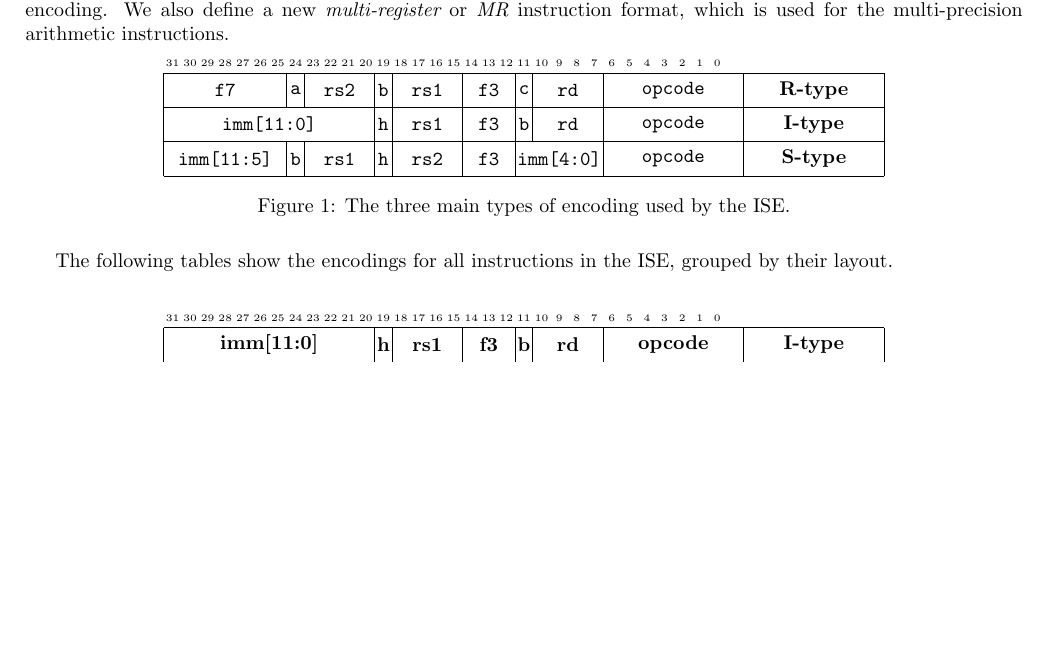
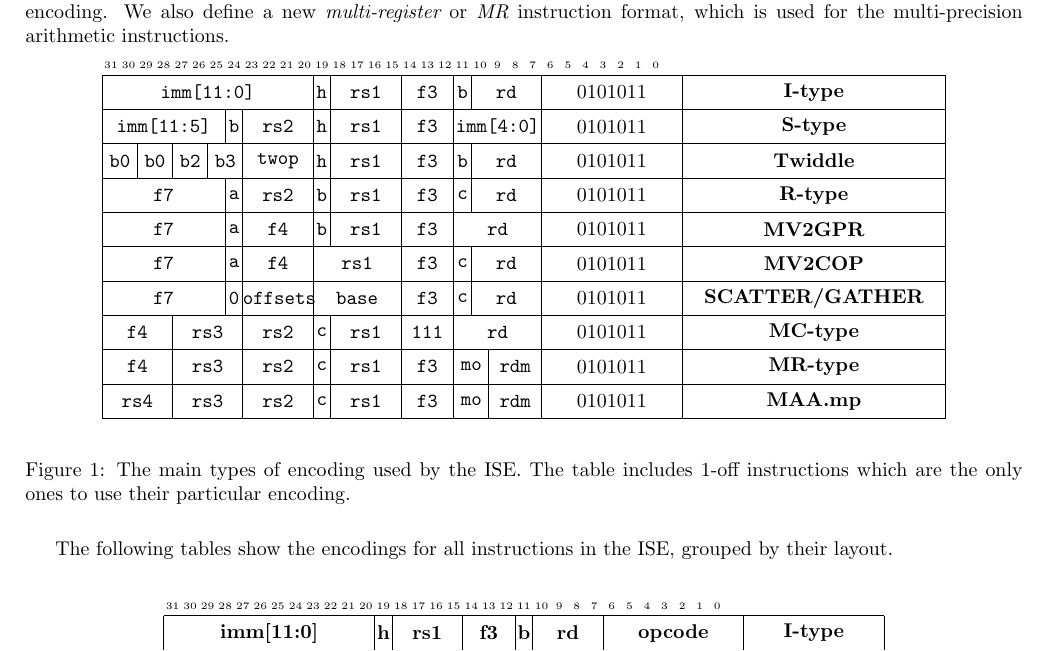
Before and after one commit to scarv/xcrypto, a LaTeX document (docs/crypto-ise.tex, which reads docs/crypto-ise.specification.tex): part of page 11 of 14, cut so that both start at the same text, the shorter picture padded with empty space. Compiled offline with pdfLaTeX.

Commit message:
Update table of instruction encoding layouts.
 On branch spec/draft-3
 Changes to be committed:
	modified:   docs/crypto-ise.specification.tex

```diff
--- a/docs/crypto-ise.specification.tex
+++ b/docs/crypto-ise.specification.tex
@@ -718,6 +718,39 @@ is used for the multi-precision arithmetic instructions.
 \centering
 \begin{bytefield}[endianness=big]{32}
 \bitheader{0-31}               \\
+
+  \BB{12}{imm[11:0]}
+& \BB{1}{h}
+& \BB{4}{rs1  }
+& \BB{3}{f3}
+& \BB{1}{b}
+& \BB{4}{rd   }
+& \BB{8}{\encopcode}
+& \BH{15}{I-type} \\
+
+  \BB{7}{imm[11:5]}
+& \BB{1}{b}
+& \BB{4}{rs2  }
+& \BB{1}{h}
+& \BB{4}{rs1  }
+& \BB{3}{f3}
+& \BB{5}{imm[4:0]}
+& \BB{8}{\encopcode}
+& \BH{15}{S-type} \\
+
+  \BB{2}{b0}
+& \BB{2}{b0}
+& \BB{2}{b2}
+& \BB{2}{b3}
+& \BB{4}{ twop}
+& \BB{1}{h}
+& \BB{4}{rs1  }
+& \BB{3}{f3}
+& \BB{1}{b}
+& \BB{4}{rd   }
+& \BB{8}{\encopcode}
+& \BH{15}{Twiddle} \\
+
   \BB{7}{f7}
 & \BB{1}{a    }
 & \BB{4}{rs2  }
@@ -726,29 +759,19 @@ is used for the multi-precision arithmetic instructions.
 & \BB{3}{f3}
 & \BB{1}{c    }
 & \BB{4}{rd   }
-& \BB{8}{opcode}
-& \BB{8}{\bf R-type} \\
+& \BB{8}{\encopcode}
+& \BH{15}{R-type} \\
 
-  \BB{12}{imm[11:0]}
-& \BB{1}{h}
-& \BB{4}{rs1  }
-& \BB{3}{f3}
-& \BB{1}{b}
-& \BB{4}{rd   }
-& \BB{8}{opcode}
-& \BB{8}{\bf I-type} \\
-
-  \BB{7}{imm[11:5]}
-& \BB{1}{b}
-& \BB{4}{rs1  }
-& \BB{1}{h}
-& \BB{4}{rs2  }
-& \BB{3}{f3}
-& \BB{5}{imm[4:0]}
-& \BB{8}{opcode}
-& \BB{8}{\bf S-type}
+\BB{7}{  f7   }& \BB{1}{a}& \BB{4}{ f4  }& \BB{1}{b}& \BB{4}{rs1}& \BB{3}{ f3}&          & \BB{5}{rd}& \BB{8}{\encopcode}& \BH{15}{MV2GPR } \\
+\BB{7}{  f7   }& \BB{1}{a}& \BB{4}{ f4  }&            \BB{5}{rs1}& \BB{3}{ f3}& \BB{1}{c}& \BB{4}{rd}& \BB{8}{\encopcode}& \BH{15}{MV2COP } \\
+\BB{7}{  f7   }& \BB{1}{0}& \BB{4}{offsets}&          \BB{5}{base}& \BB{3}{f3}& \BB{1}{c}& \BB{4}{rd}& \BB{8}{\encopcode}& \BH{15}{SCATTER/GATHER} \\
+\BB{4}{ f4 }&\BB{4}{rs3  }&\BB{4}{rs2 }\BB{1}{c}&&\BB{4}{rs1}&\BB{3}{111}&\BB{5}{ rd }               & \BB{8}{\encopcode}& \BH{15}{MC-type   } \\
+\BB{4}{ f4 }&\BB{4}{rs3  }&\BB{4}{rs2 }\BB{1}{c}&&\BB{4}{rs1}&\BB{3}{ f3}&\BB{2}{ mo } \BB{3}{ rdm } & \BB{8}{\encopcode}& \BH{15}{MR-type} \\
+\BB{4}{ rs4}&\BB{4}{rs3  }&\BB{4}{rs2 }\BB{1}{c}&&\BB{4}{rs1}&\BB{3}{ f3}&\BB{2}{ mo } \BB{3}{ rdm } & \BB{8}{\encopcode}& \BH{15}{MAA.mp } \\
 \end{bytefield}
-\caption{The three main types of encoding used by the ISE.}
+\caption{The main types of encoding used by the ISE. The table includes
+1-off instructions which are the only ones to use their particular
+encoding.}
 \end{figure}
 
 The following tables show the encodings for all instructions in the ISE,
```
